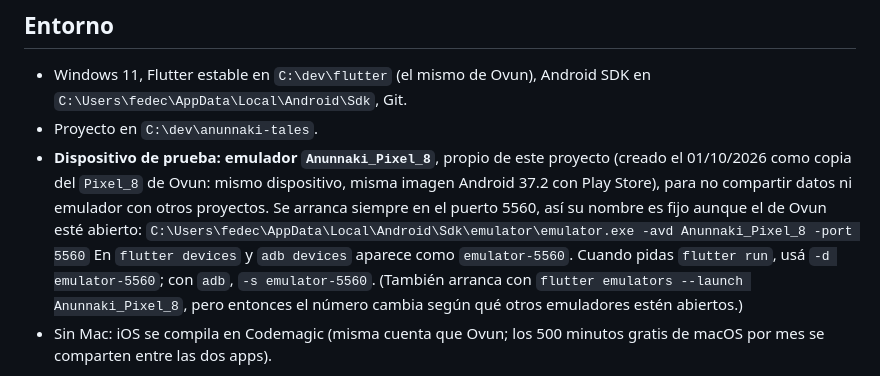
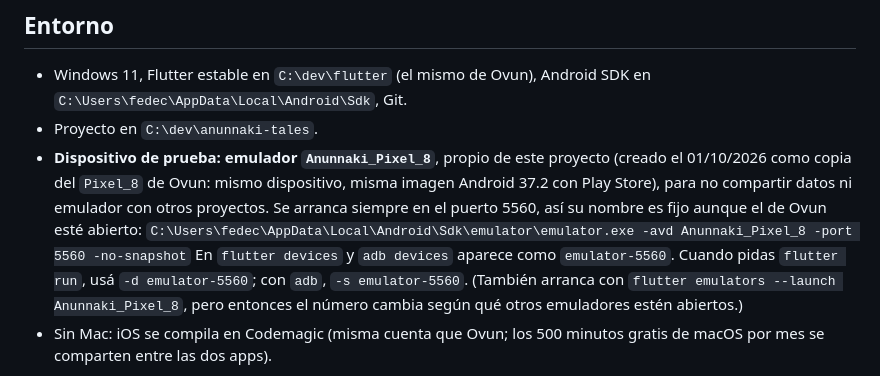
Before and after one commit to fejcav/anunnaki-tales, a Markdown page: CLAUDE.md, the part around the change. GitHub-like rendering.

Commit message:
CLAUDE.md: el emulador arranca sin snapshot
Co-Authored-By: Claude Opus 5.5 <noreply@anthropic.com>

```diff
--- a/CLAUDE.md
+++ b/CLAUDE.md
@@ -21,7 +21,7 @@ El dueño del proyecto (Federico) tiene nivel básico de Dart/Flutter: puede cor
 - Windows 11, Flutter estable en `C:\dev\flutter` (el mismo de Ovun), Android SDK en `C:\Users\fedec\AppData\Local\Android\Sdk`, Git.
 - Proyecto en `C:\dev\anunnaki-tales`.
 - **Dispositivo de prueba: emulador `Anunnaki_Pixel_8`**, propio de este proyecto (creado el 01/10/2026 como copia del `Pixel_8` de Ovun: mismo dispositivo, misma imagen Android 37.2 con Play Store), para no compartir datos ni emulador con otros proyectos. Se arranca siempre en el puerto 5560, así su nombre es fijo aunque el de Ovun esté abierto:
-  `C:\Users\fedec\AppData\Local\Android\Sdk\emulator\emulator.exe -avd Anunnaki_Pixel_8 -port 5560`
+  `C:\Users\fedec\AppData\Local\Android\Sdk\emulator\emulator.exe -avd Anunnaki_Pixel_8 -port 5560 -no-snapshot`
   En `flutter devices` y `adb devices` aparece como `emulator-5560`. Cuando pidas `flutter run`, usá `-d emulator-5560`; con `adb`, `-s emulator-5560`. (También arranca con `flutter emulators --launch Anunnaki_Pixel_8`, pero entonces el número cambia según qué otros emuladores estén abiertos.)
 - Sin Mac: iOS se compila en Codemagic (misma cuenta que Ovun; los 500 minutos gratis de macOS por mes se comparten entre las dos apps).
 
```
